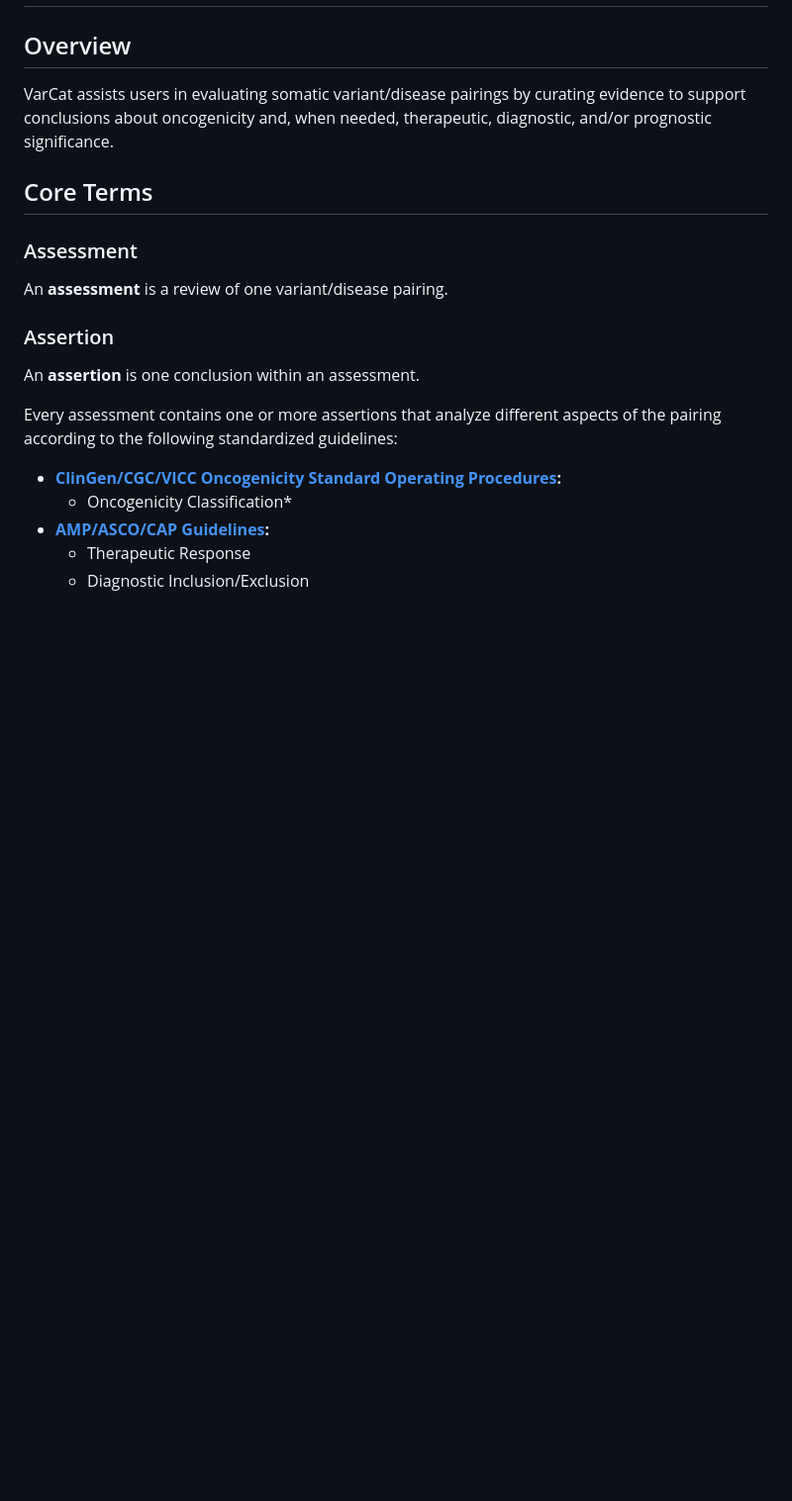
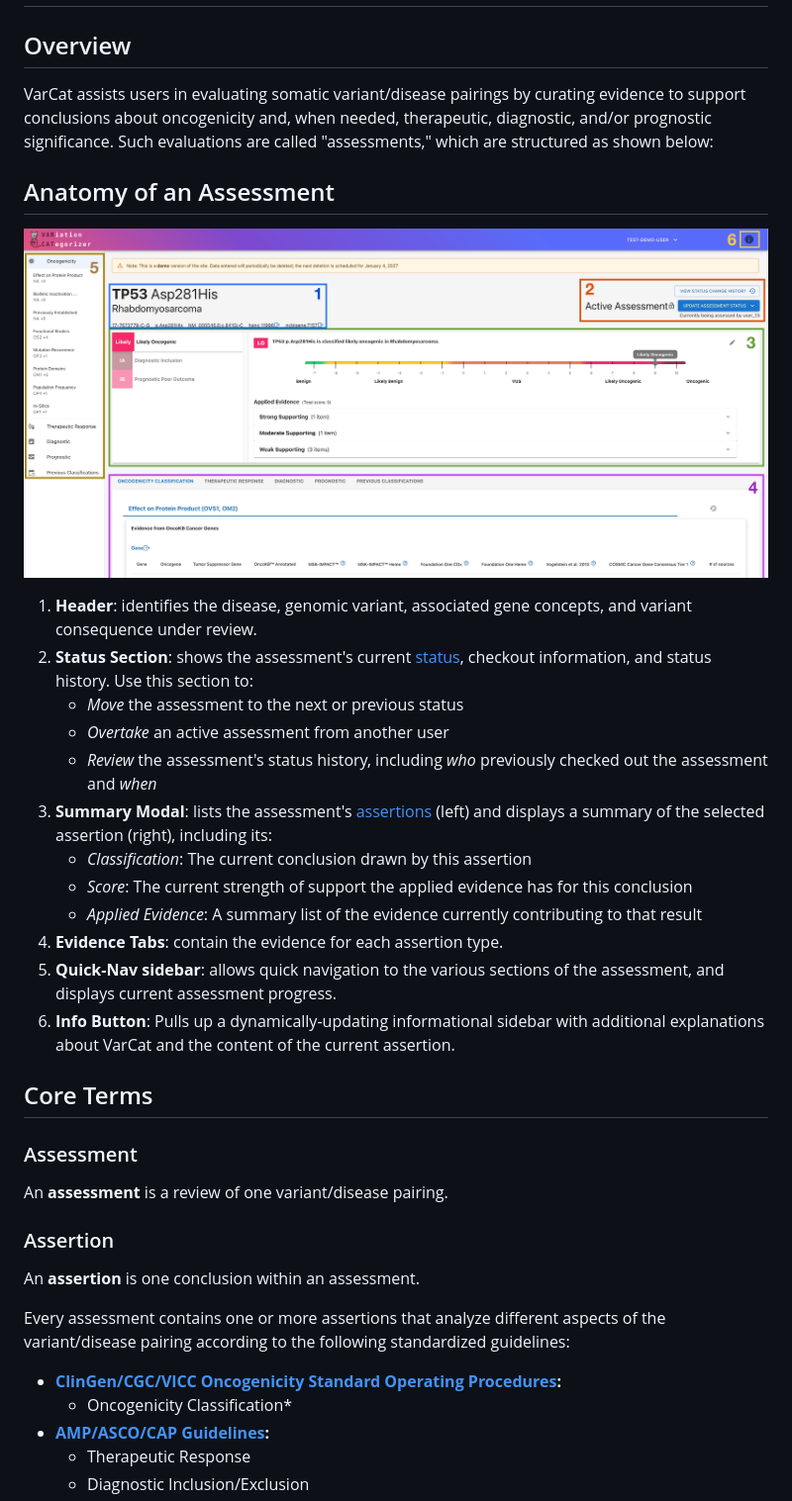
Before and after one commit to GenomicMedLab/VarCat-Demo, a Markdown page: documentation/1-concepts.md, the part around the change printed below. Shown: that part at 99% size. Rendered like a GitHub page; pictures changed too: documentation/images/anatomy-of-an-assessment.jpg (added); blank space fills up the shorter version.

Commit message:
moves the 'anatomy of an assessment' section to the top of the page + tweaks the explanatory wording and adds links to relevant terms

```diff
--- a/documentation/1-concepts.md
+++ b/documentation/1-concepts.md
@@ -1,16 +1,35 @@
 # Concepts to Know
 
 ## Overview
-VarCat assists users in evaluating somatic variant/disease pairings by curating evidence to support conclusions about oncogenicity and, when needed, therapeutic, diagnostic, and/or prognostic significance.
+VarCat assists users in evaluating somatic variant/disease pairings by curating evidence to support conclusions about oncogenicity and, when needed, therapeutic, diagnostic, and/or prognostic significance. Such evaluations are called "assessments," which are structured as shown below:
+
+
+## Anatomy of an Assessment
+![assessment anatomy](./images/anatomy-of-an-assessment.jpg)
+
+1. **Header**: identifies the disease, genomic variant, associated gene concepts, and variant consequence under review.
+2. **Status Section**: shows the assessment's current [status](#assessment-status), checkout information, and status history. Use this section to:
+    - _Move_ the assessment to the next or previous status
+    - _Overtake_ an active assessment from another user
+    - _Review_ the assessment's status history, including _who_ previously checked out the assessment and _when_
+3. **Summary Modal**: lists the assessment's [assertions](#assertion) (left) and displays a summary of the selected assertion (right), including its:
+    - _Classification_: The current conclusion drawn by this assertion
+    - _Score_: The current strength of support the applied evidence has for this conclusion
+    - _Applied Evidence_: A summary list of the evidence currently contributing to that result
+4. **Evidence Tabs**: contain the evidence for each assertion type.
+5. **Quick-Nav sidebar**: allows quick navigation to the various sections of the assessment, and displays current assessment progress.
+6. **Info Button**: Pulls up a dynamically-updating informational sidebar with additional explanations about VarCat and the content of the current assertion.
+
 
 ## Core Terms
+
 ### Assessment
 An **assessment** is a review of one variant/disease pairing.
 
 ### Assertion
 An **assertion** is one conclusion within an assessment.
 
-Every assessment contains one or more assertions that analyze different aspects of the pairing according to the following standardized guidelines:
+Every assessment contains one or more assertions that analyze different aspects of the variant/disease pairing according to the following standardized guidelines:
 
 - **[ClinGen/CGC/VICC Oncogenicity Standard Operating Procedures](https://cancervariants.org/research/standards/onc_path_sop/):**
    - Oncogenicity Classification*
```
Also changed, not shown: other parts of documentation/1-concepts.md (+0 -17 lines), 1 other file.
